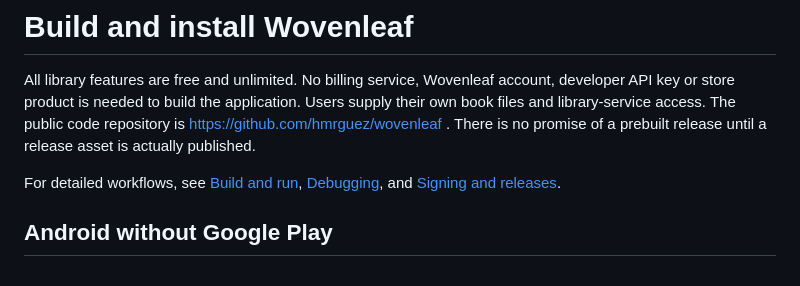
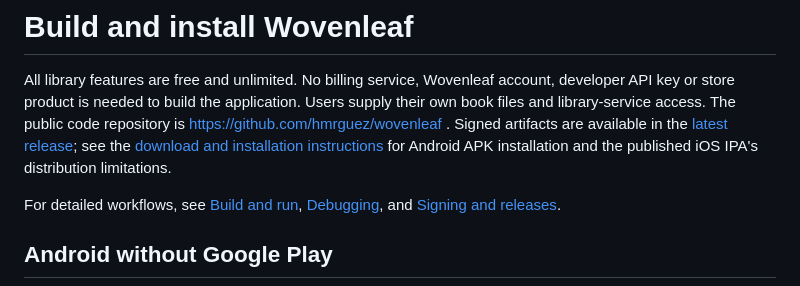
Before and after one commit to hmrguez/BookManager, a Markdown page: docs/guides/community-builds.md, the part around the change. Rendered like a GitHub page.

```diff
--- a/docs/guides/community-builds.md
+++ b/docs/guides/community-builds.md
@@ -3,8 +3,10 @@
 All library features are free and unlimited. No billing service, Wovenleaf
 account, developer API key or store product is needed to build the application.
 Users supply their own book files and library-service access. The public code
-repository is https://github.com/hmrguez/wovenleaf . There is no promise of a
-prebuilt release until a release asset is actually published.
+repository is https://github.com/hmrguez/wovenleaf . Signed artifacts are available
+in the [latest release](https://github.com/hmrguez/wovenleaf/releases/latest);
+see the [download and installation instructions](../../README.md#downloads) for
+Android APK installation and the published iOS IPA's distribution limitations.
 
 For detailed workflows, see [Build and run](../development/building.md),
 [Debugging](../development/debugging.md), and
```
Also changed, not shown: README.md (+38 -0 lines).
